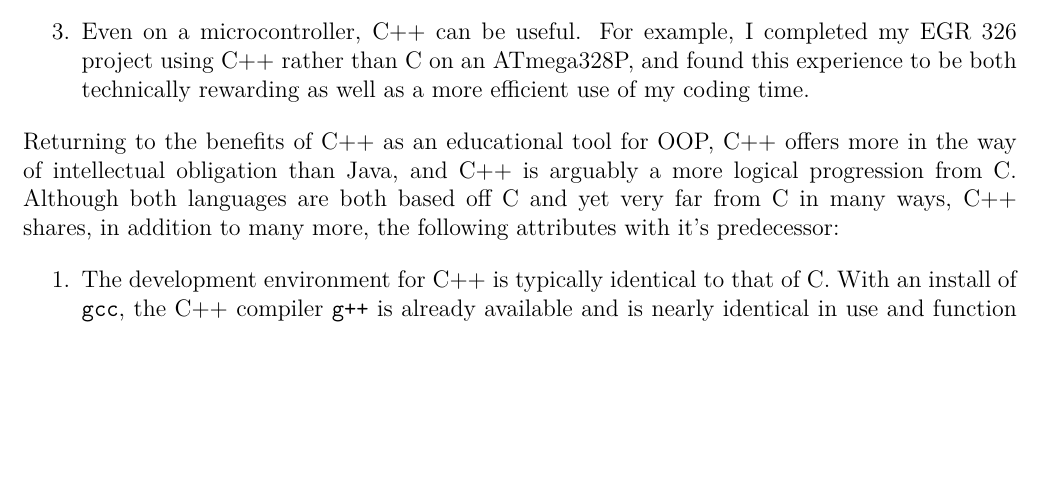
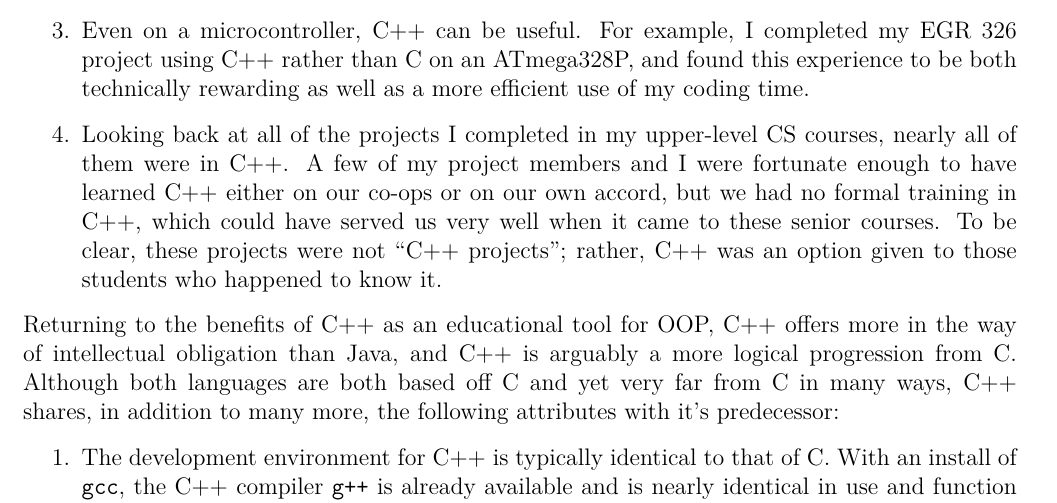
Before and after one commit to gibsjose/CE-Proposal, a LaTeX document (LaTeX/Proposal.tex): part of page 7 of 16, cut so that both start at the same text, the shorter picture padded with empty space. Compiled offline with pdfLaTeX.

Commit message:
Minor additions

```diff
--- a/LaTeX/Proposal.tex
+++ b/LaTeX/Proposal.tex
@@ -362,6 +362,7 @@ and other important aspects which are `hidden' by Java, C++ actually
         my EGR 326 project using C++ rather than C on an ATmega328P, and found
         this experience to be both technically rewarding as well as a more
         efficient use of my coding time.
+\item   Looking back at all of the projects I completed in my upper-level CS courses, nearly all of them were in C++. A few of my project members and I were fortunate enough to have learned C++ either on our co-ops or on our own accord, but we had no formal training in C++, which could have served us very well when it came to these senior courses. To be clear, these projects were not ``C++ projects''; rather, C++ was an option given to those students who happened to know it.
 \end{enumerate}
 
 Returning to the benefits of C++ as an educational tool for OOP, C++
```
Also changed, not shown: Proposal.pdf.
